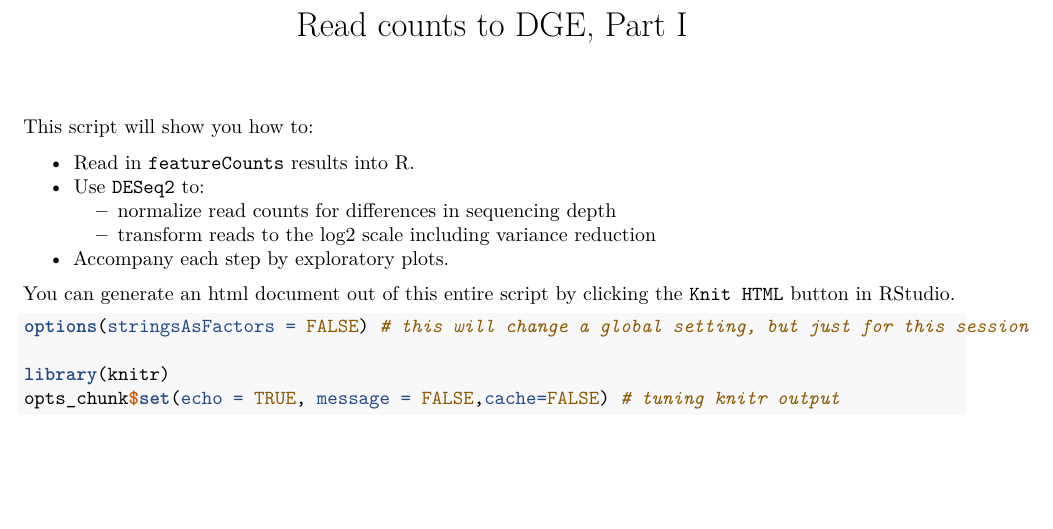
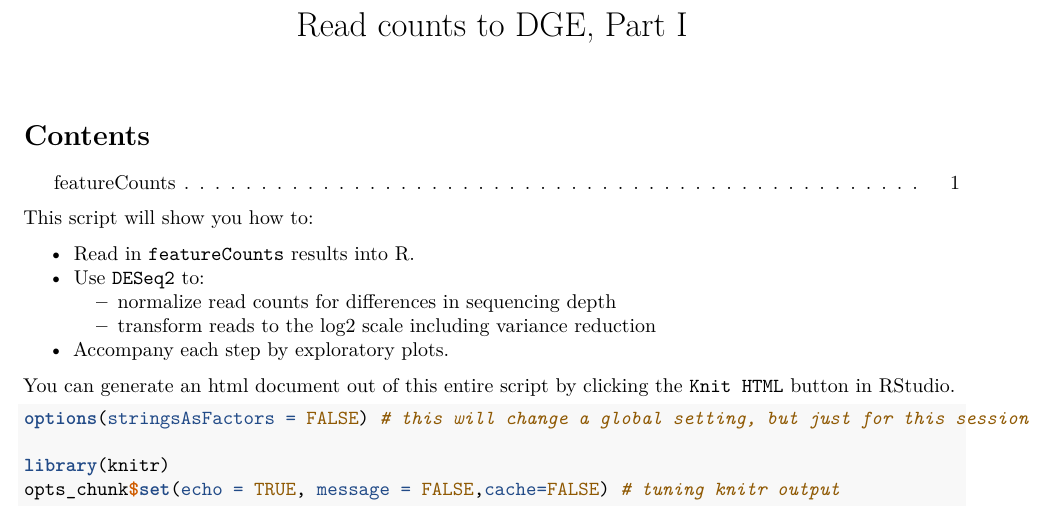
Before and after one commit to friedue/course_RNA-seq2019, an R Markdown document (Day03/ReadCounts_Normalization.Rmd): part of page 1 of 6, cut so that both start at the same text, the shorter picture padded with empty space. Rendered offline with R 4.5, knitr and Pandoc, then LaTeX, with nearby package versions; both versions are drawn in the output format of the newer one; some code elsewhere in the file could not run offline.

Commit message:
compiled PDF for day 3

```diff
--- a/Day03/ReadCounts_Normalization.Rmd
+++ b/Day03/ReadCounts_Normalization.Rmd
@@ -1,9 +1,11 @@
 ---
 title: "Read counts to DGE, Part I"
 output:
-  html_document: default
-  pdf_document: default
-  toc: true
+  pdf_document:
+    toc: yes
+  html_document:
+    code_folding: hide
+    toc: yes
 editor_options:
   chunk_output_type: console
 ---
```
Also changed, not shown: Day03/ReadCounts_Normalization.pdf (added), Day03/ReadCounts_Normalization.Rmd (2 more changed lines).
